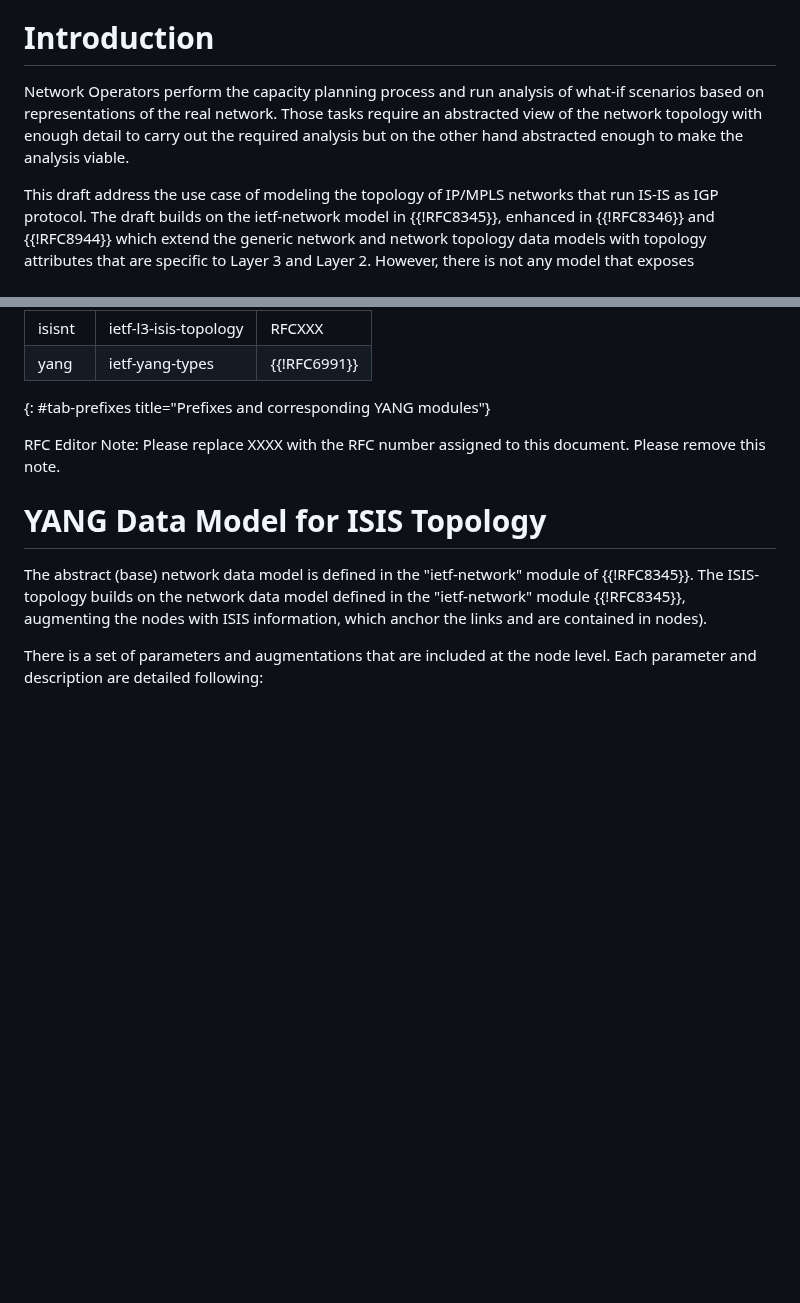
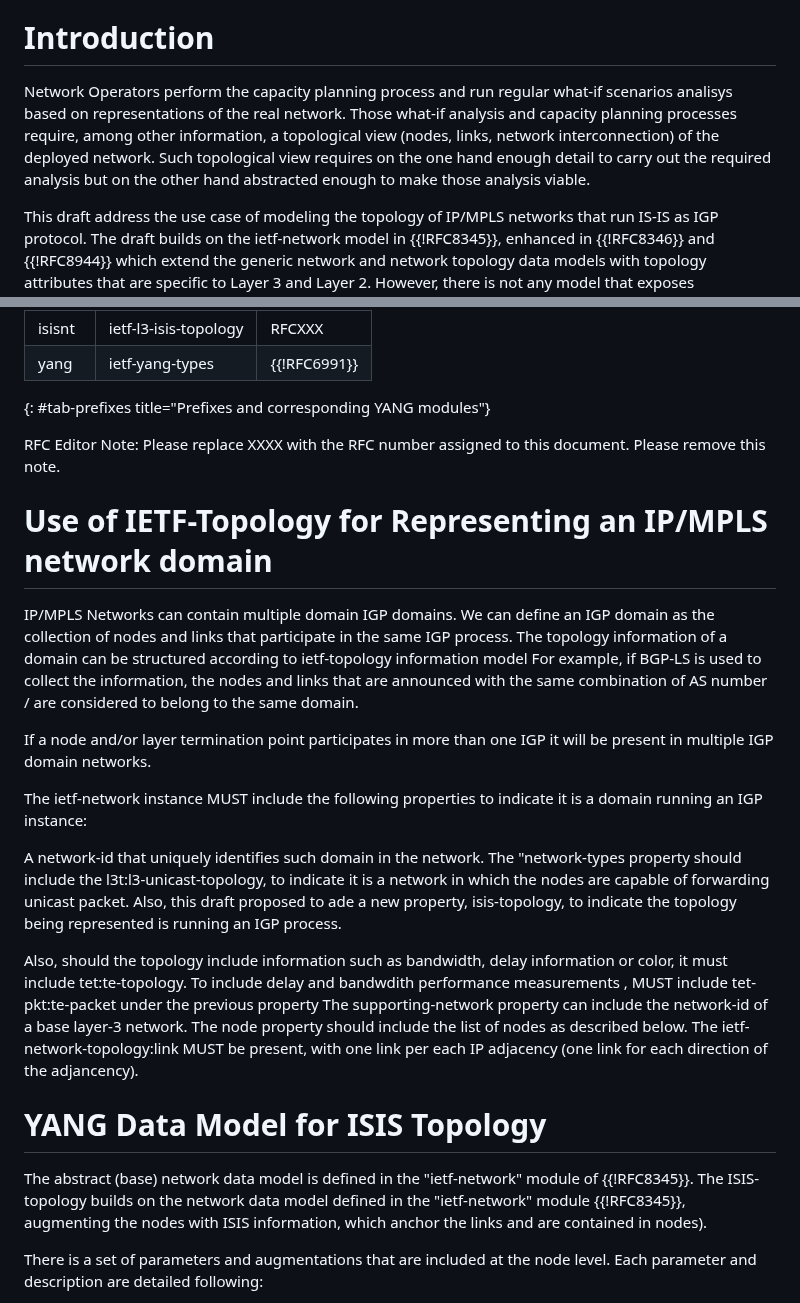
Before and after one commit to oscargdd/drafts-nmop-isis-ospf-topologies, a Markdown page: draft-ogondio-opsawg-isis-topology.md, 2 parts joined by grey strips. Rendered like a GitHub page; blank space fills up the shorter version.

Commit message:
Text to include the representation of IS-IS topologies

```diff
--- a/draft-ogondio-opsawg-isis-topology.md
+++ b/draft-ogondio-opsawg-isis-topology.md
@@ -60,7 +60,7 @@ The YANG data model defined in this document conforms to the Network Management
 
 # Introduction
 
-Network Operators perform the capacity planning process and run analysis of what-if scenarios based on representations of the real network. Those tasks require an abstracted view of the network topology with enough detail to carry out the required analysis but on the other hand abstracted enough to make the analysis viable.
+Network Operators perform the capacity planning process and run regular what-if scenarios analisys based on representations of the real network. Those what-if analysis and capacity planning processes require, among other information, a topological view (nodes, links, network interconnection) of the deployed network. Such topological view requires on the one hand enough detail to carry out the required analysis but on the other hand abstracted enough to make those analysis viable.
 
 This draft address the use case of modeling the topology of IP/MPLS networks that run IS-IS as IGP protocol. The draft builds on the ietf-network model in {{!RFC8345}}, enhanced in {{!RFC8346}} and {{!RFC8944}} which extend the generic network and network topology data models with topology attributes that are specific to Layer 3 and Layer 2. However, there is not any model that exposes Intermediate System to Intermediate System (ISIS) information neither tells that a specific networks. This information is required in the IP/MPLS planning process to properly assess the required network resources to meet the traffic demands in normal and failure scenarios.
 
@@ -98,6 +98,24 @@ The meaning of the symbols in these diagrams is defined in {{!RFC8340}}.
 RFC Editor Note:
 Please replace XXXX with the RFC number assigned to this document.
 Please remove this note.
+
+# Use of IETF-Topology for Representing an IP/MPLS network domain
+
+IP/MPLS Networks can contain multiple domain IGP domains. We can define an IGP domain as the collection of nodes and links that participate in the same IGP process. The topology information of a domain can be structured according to ietf-topology information model
+For example, if BGP-LS is used to collect the information, the nodes and links that are announced with the same combination of AS number / are considered to belong to the same domain.
+
+If a node and/or layer termination point  participates in more than one IGP it will be present in multiple IGP domain networks.
+
+The ietf-network instance MUST include the following properties to indicate it is a domain running an IGP instance:
+
+A network-id that uniquely identifies such domain in the network.
+The "network-types property should include the l3t:l3-unicast-topology, to indicate it is a network in which the nodes are capable of forwarding unicast packet. Also, this draft proposed to ade a new property, isis-topology, to indicate the topology being represented is running an IGP process.
+
+Also, should the topology include information such as bandwidth, delay information or color, it must include tet:te-topology.
+To include delay and bandwdith performance measurements , MUST include tet-pkt:te-packet under the previous property
+The supporting-network property can include the network-id of a base layer-3 network.
+The node property should include the list of nodes as described below.
+The ietf-network-topology:link MUST be present, with one link per each IP adjacency (one link for each direction of the adjancency).
 
 # YANG Data Model for ISIS Topology
 
```
